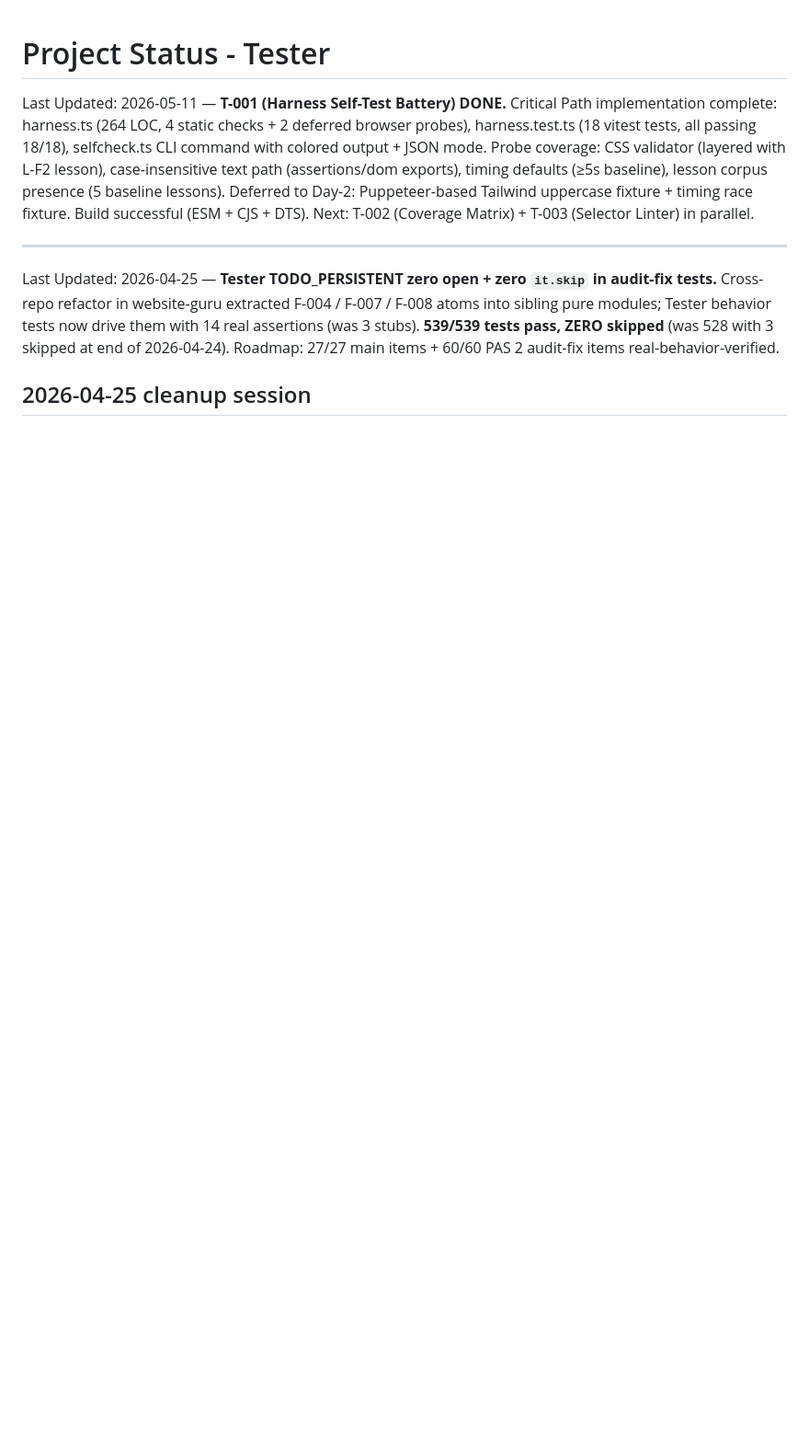
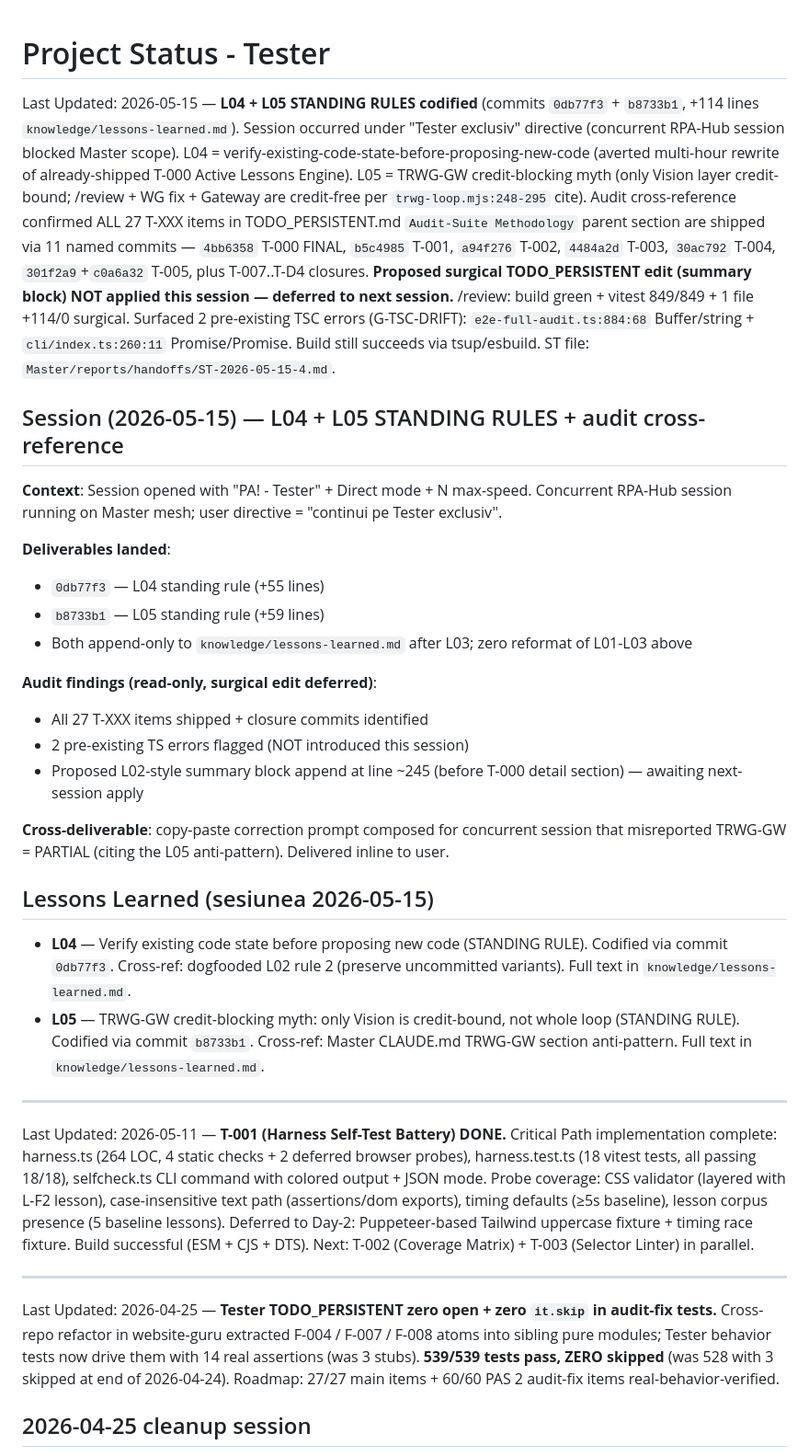
Before and after one commit to aledan2809/Tester, a Markdown page: DEVELOPMENT_STATUS.md, the part around the change. Shown at 92% size. Drawn GitHub-style; blank space fills up the shorter version.

Commit message:
docs(ledger): session-end status + DIRECT-CHANGES entry for L04+L05 codification (2026-05-15)
DEVELOPMENT_STATUS.md: prepend session 2026-05-15 entry covering L04+L05
landings + audit cross-reference findings (27 T-XXX items all shipped per
11 named commits) + G-TSC-DRIFT pre-existing-errors surface + /review
verdict + ST file pointer.

Reports/DIRECT-CHANGES-2026-05.md: append §2d ledger entry for the 2 doc
commits per NO-TOUCH CRITIC protocol. Documents commits 0db77f3 + b8733b1,
verification results (build green + 849/849 vitest), out-of-scope items
surfaced (G-TSC-DRIFT, TODO audit edit deferred), and risk profile
(zero source/test/dist change).

Closes session-end ritual Phase 1 (backup status with lessons learned)
ahead of ST handoff prompt + Optimise SessionEnd.

Co-Authored-By: Claude Opus 4.7 (1M context) <noreply@anthropic.com>

```diff
--- a/DEVELOPMENT_STATUS.md
+++ b/DEVELOPMENT_STATUS.md
@@ -1,4 +1,29 @@
 # Project Status - Tester
+
+Last Updated: 2026-05-15 — **L04 + L05 STANDING RULES codified** (commits `0db77f3` + `b8733b1`, +114 lines `knowledge/lessons-learned.md`). Session occurred under "Tester exclusiv" directive (concurrent RPA-Hub session blocked Master scope). L04 = verify-existing-code-state-before-proposing-new-code (averted multi-hour rewrite of already-shipped T-000 Active Lessons Engine). L05 = TRWG-GW credit-blocking myth (only Vision layer credit-bound; /review + WG fix + Gateway are credit-free per `trwg-loop.mjs:248-295` cite). Audit cross-reference confirmed ALL 27 T-XXX items in TODO_PERSISTENT.md `Audit-Suite Methodology` parent section are shipped via 11 named commits — `4bb6358` T-000 FINAL, `b5c4985` T-001, `a94f276` T-002, `4484a2d` T-003, `30ac792` T-004, `301f2a9`+`c0a6a32` T-005, plus T-007..T-D4 closures. **Proposed surgical TODO_PERSISTENT edit (summary block) NOT applied this session — deferred to next session.** /review: build green + vitest 849/849 + 1 file +114/0 surgical. Surfaced 2 pre-existing TSC errors (G-TSC-DRIFT): `e2e-full-audit.ts:884:68` Buffer/string + `cli/index.ts:260:11` Promise<number>/Promise<void>. Build still succeeds via tsup/esbuild. ST file: `Master/reports/handoffs/ST-2026-05-15-4.md`.
+
+## Session (2026-05-15) — L04 + L05 STANDING RULES + audit cross-reference
+
+**Context**: Session opened with "PA! - Tester" + Direct mode + N max-speed. Concurrent RPA-Hub session running on Master mesh; user directive = "continui pe Tester exclusiv".
+
+**Deliverables landed**:
+- `0db77f3` — L04 standing rule (+55 lines)
+- `b8733b1` — L05 standing rule (+59 lines)
+- Both append-only to `knowledge/lessons-learned.md` after L03; zero reformat of L01-L03 above
+
+**Audit findings (read-only, surgical edit deferred)**:
+- All 27 T-XXX items shipped + closure commits identified
+- 2 pre-existing TS errors flagged (NOT introduced this session)
+- Proposed L02-style summary block append at line ~245 (before T-000 detail section) — awaiting next-session apply
+
+**Cross-deliverable**: copy-paste correction prompt composed for concurrent session that misreported TRWG-GW = PARTIAL (citing the L05 anti-pattern). Delivered inline to user.
+
+## Lessons Learned (sesiunea 2026-05-15)
+
+- **L04** — Verify existing code state before proposing new code (STANDING RULE). Codified via commit `0db77f3`. Cross-ref: dogfooded L02 rule 2 (preserve uncommitted variants). Full text in `knowledge/lessons-learned.md`.
+- **L05** — TRWG-GW credit-blocking myth: only Vision is credit-bound, not whole loop (STANDING RULE). Codified via commit `b8733b1`. Cross-ref: Master CLAUDE.md TRWG-GW section anti-pattern. Full text in `knowledge/lessons-learned.md`.
+
+---
 
 Last Updated: 2026-05-11 — **T-001 (Harness Self-Test Battery) DONE.** Critical Path implementation complete: harness.ts (264 LOC, 4 static checks + 2 deferred browser probes), harness.test.ts (18 vitest tests, all passing 18/18), selfcheck.ts CLI command with colored output + JSON mode. Probe coverage: CSS validator (layered with L-F2 lesson), case-insensitive text path (assertions/dom exports), timing defaults (≥5s baseline), lesson corpus presence (5 baseline lessons). Deferred to Day-2: Puppeteer-based Tailwind uppercase fixture + timing race fixture. Build successful (ESM + CJS + DTS). Next: T-002 (Coverage Matrix) + T-003 (Selector Linter) in parallel.
 
```
